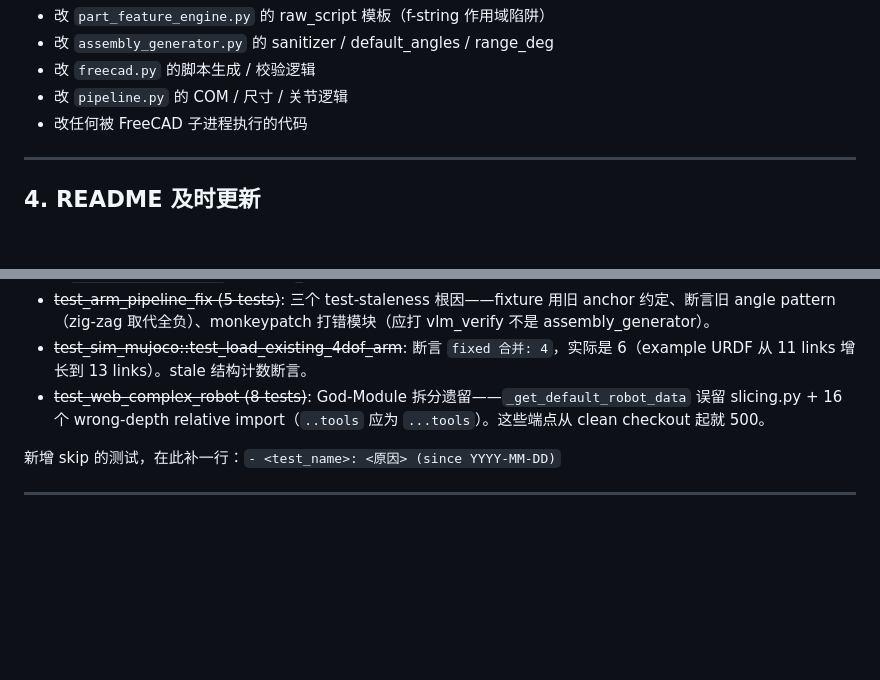
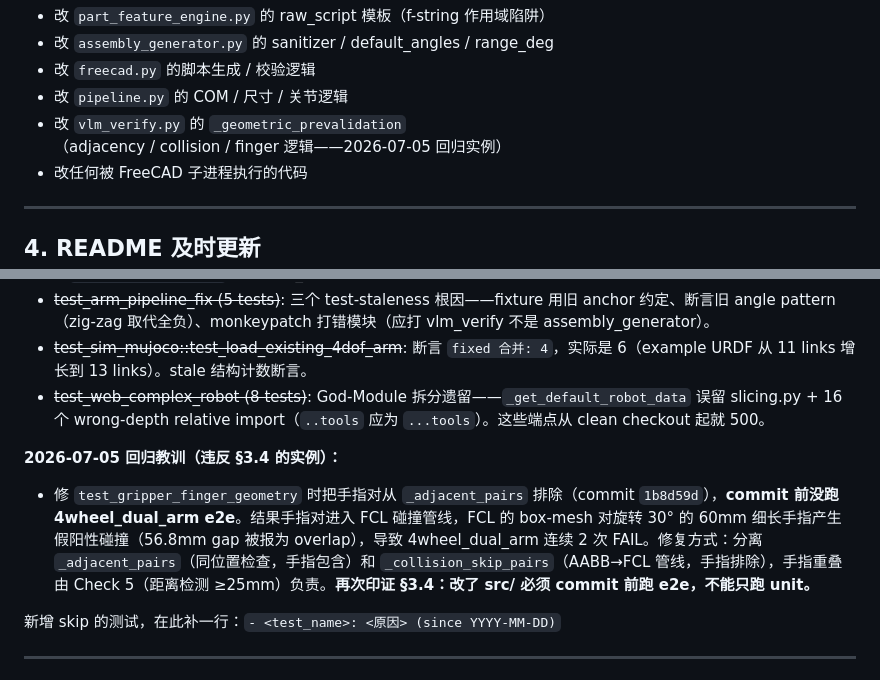
Before and after one commit to xyc200602/language-3d, a Markdown page: AGENTS.md, 2 parts joined by grey strips. Rendered like a GitHub page; blank space fills up the shorter version.

Commit message:
docs(AGENTS): add 2026-07-05 regression lesson to §3.4 + §6.3
The finger-skip fix (commit 1b8d59d) introduced a 4wheel_dual_arm
regression because e2e wasn't run before commit — exactly what §3.4
warns against. Documenting this as another data point.

§3.4 '特别警惕' list: added vlm_verify.py _geometric_prevalidation
(adjacency/collision/finger logic) as a high-risk change target.

§6.3: added the full regression story — finger pairs excluded from
_adjacent_pairs → entered FCL pipeline → box-mesh false positive on
rotated slender fingers → 4wheel FAIL. Fix: split _adjacent_pairs
vs _collision_skip_pairs. Lesson restated: '改了 src/ 必须 commit
前跑 e2e，不能只跑 unit.'

```diff
--- a/AGENTS.md
+++ b/AGENTS.md
@@ -140,6 +140,7 @@ python tests/test_e2e_production.py --case 4wheel_dual_arm    # 轮式双臂 e2e
 - 改 `assembly_generator.py` 的 sanitizer / default_angles / range_deg
 - 改 `freecad.py` 的脚本生成 / 校验逻辑
 - 改 `pipeline.py` 的 COM / 尺寸 / 关节逻辑
+- 改 `vlm_verify.py` 的 `_geometric_prevalidation`（adjacency / collision / finger 逻辑——2026-07-05 回归实例）
 - 改任何被 FreeCAD 子进程执行的代码
 
 ---
@@ -227,6 +228,9 @@ README 是**中英双语**，更新时**中英都要改**，保持对齐。改
 - ~~test_sim_mujoco::test_load_existing_4dof_arm~~: 断言 `fixed 合并: 4`，实际是 6（example URDF 从 11 links 增长到 13 links）。stale 结构计数断言。
 - ~~test_web_complex_robot (8 tests)~~: God-Module 拆分遗留——`_get_default_robot_data` 误留 slicing.py + 16 个 wrong-depth relative import（`..tools` 应为 `...tools`）。这些端点从 clean checkout 起就 500。
 
+**2026-07-05 回归教训（违反 §3.4 的实例）：**
+- 修 `test_gripper_finger_geometry` 时把手指对从 `_adjacent_pairs` 排除（commit `1b8d59d`），**commit 前没跑 4wheel_dual_arm e2e**。结果手指对进入 FCL 碰撞管线，FCL 的 box-mesh 对旋转 30° 的 60mm 细长手指产生假阳性碰撞（56.8mm gap 被报为 overlap），导致 4wheel_dual_arm 连续 2 次 FAIL。修复方式：分离 `_adjacent_pairs`（同位置检查，手指包含）和 `_collision_skip_pairs`（AABB→FCL 管线，手指排除），手指重叠由 Check 5（距离检测 ≥25mm）负责。**再次印证 §3.4：改了 src/ 必须 commit 前跑 e2e，不能只跑 unit。**
+
 新增 skip 的测试，在此补一行：`- <test_name>: <原因> (since YYYY-MM-DD)`
 
 ---
```
